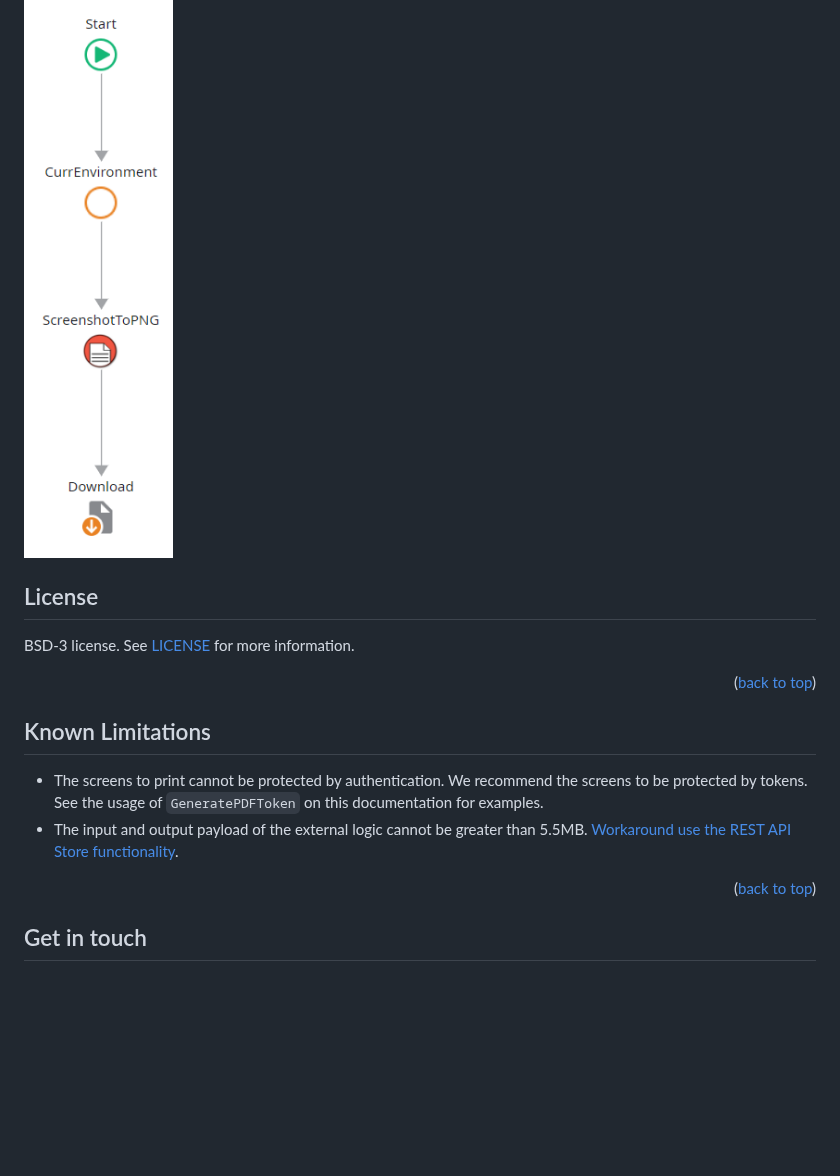
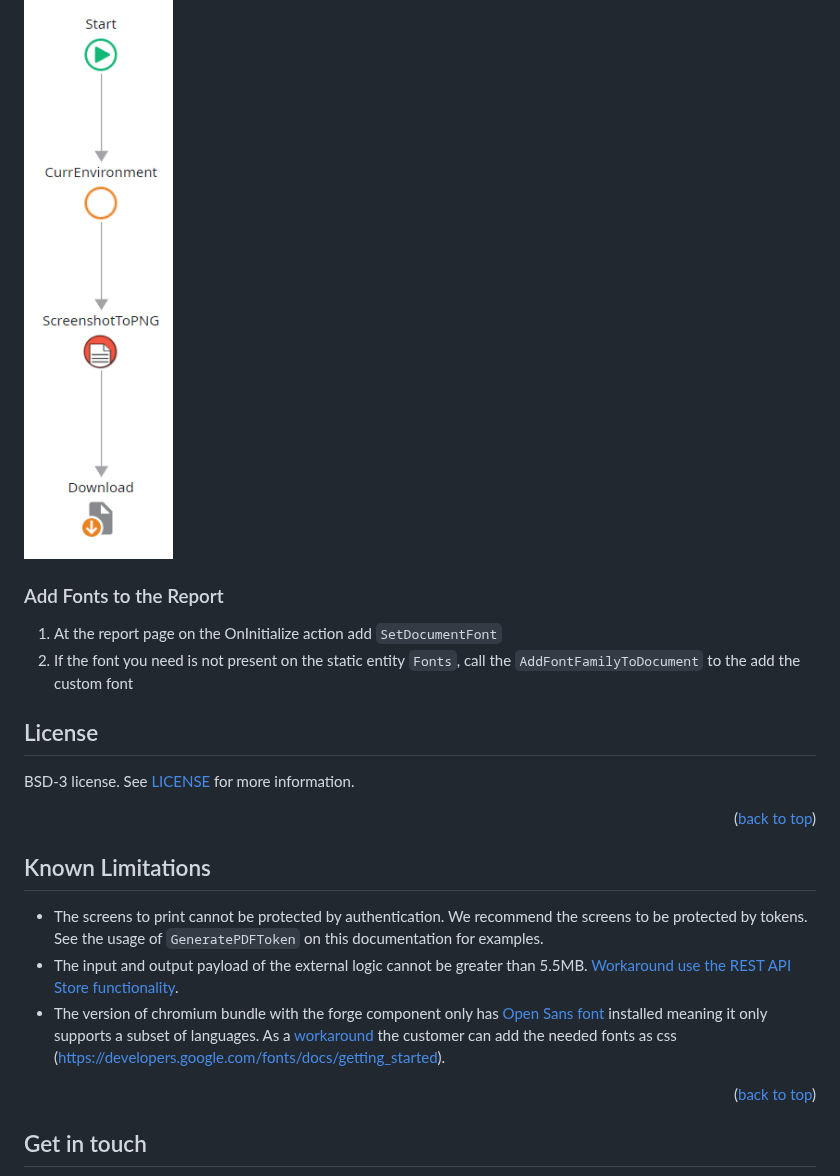
Before and after one commit to OutSystems/UltimatePDF-ExternalLogic, a Markdown page: README.md, the part around one of its changes. GitHub-like rendering; blank space fills up the shorter version.

```diff
--- a/README.md
+++ b/README.md
@@ -220,6 +222,11 @@ The Template_UltimatePDF already creates a REST API named *pdf* with two methods
 
 <img src="images/screenshot.png"/>
 
+### Add Fonts to the Report
+
+1. At the report page on the OnInitialize action add `SetDocumentFont`
+1. If the font you need is not present on the static entity `Fonts`, call the `AddFontFamilyToDocument` to the add the custom font
+
 ## License
 
 BSD-3 license. See <a href="LICENSE">LICENSE</a> for more information.
@@ -230,6 +237,7 @@ BSD-3 license. See <a href="LICENSE">LICENSE</a> for more information.
 
 * The screens to print cannot be protected by authentication. We recommend the screens to be protected by tokens. See the usage of `GeneratePDFToken` on this documentation for examples.
 * The input and output payload of the external logic cannot be greater than 5.5MB. <a href="#external-logic-call-rest-api-to-store-the-pdf">Workaround use the REST API Store functionality</a>.
+* The version of chromium bundle with the forge component only has <a href="https://fonts.google.com/specimen/Open+Sans?query=open+sans">Open Sans font</a> installed meaning it only supports a subset of languages. As a <a href="#add-fonts-to-the-report">workaround</a> the customer can add the needed fonts as css (<a href="https://developers.google.com/fonts/docs/getting_started">https://developers.google.com/fonts/docs/getting_started</a>).
 
 <p align="right">(<a href="#readme-top">back to top</a>)</p>
 
```
Also changed, not shown: other parts of README.md (+3 -1 lines), images/OnApplicationReadyScreen.png (added).
